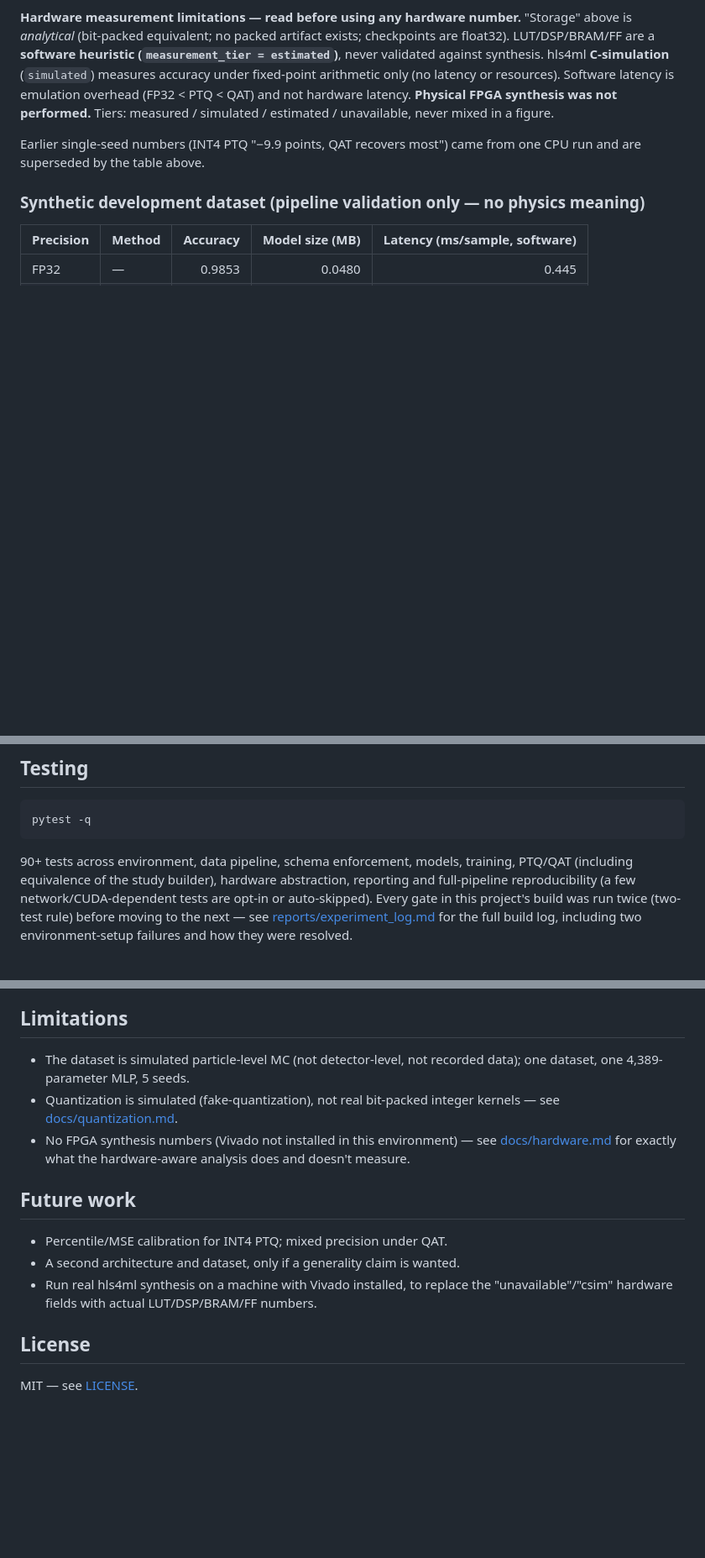
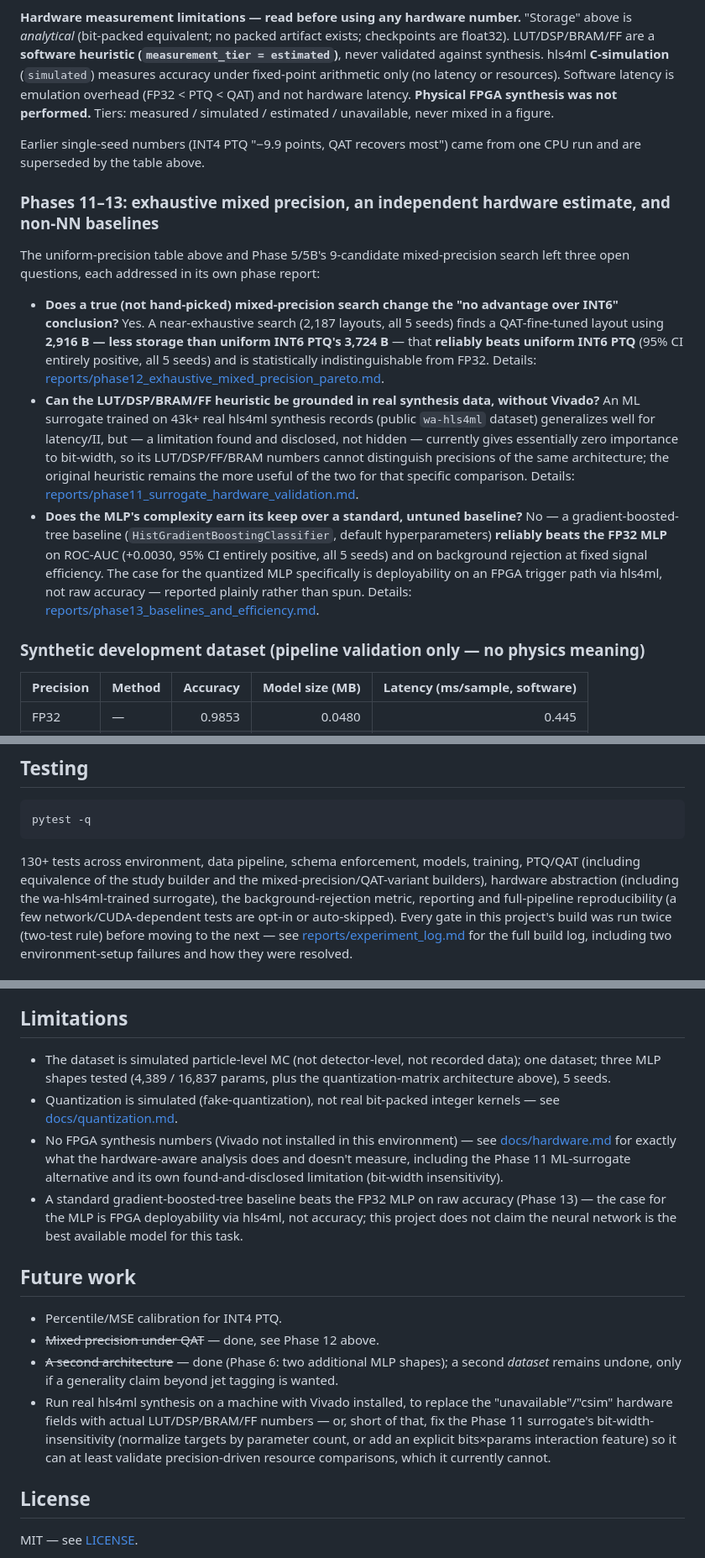
Before and after one commit to Piush2004/hep-trigger-quantization-lab, a Markdown page: README.md, 3 parts joined by grey strips. Shown at 84% size. Rendered like a GitHub page; blank space fills up the shorter version.

Commit message:
Update README and REPRODUCIBILITY.md for Phases 11-13
Adds the Phases 11-13 results summary and reproduction commands, corrects the
PyTorch CUDA extra-index-url in the documented setup command (verified via a
clean-venv install attempt that the documented command fails outright without
it -- a pre-existing bug, not introduced here), fixes the "Future work" wording
now that mixed precision under QAT and a second architecture item are done,
and updates the test count.

Co-Authored-By: Claude Sonnet 5 <noreply@anthropic.com>

````diff
--- a/README.md
+++ b/README.md
@@ -143,6 +143,29 @@ Software latency is emulation overhead (FP32 < PTQ < QAT) and not hardware laten
 
 Earlier single-seed numbers (INT4 PTQ "−9.9 points, QAT recovers most") came from one CPU run and are superseded by the table above.
 
+### Phases 11–13: exhaustive mixed precision, an independent hardware estimate, and non-NN baselines
+
+The uniform-precision table above and Phase 5/5B's 9-candidate mixed-precision search left
+three open questions, each addressed in its own phase report:
+
+- **Does a true (not hand-picked) mixed-precision search change the "no advantage over INT6"
+  conclusion?** Yes. A near-exhaustive search (2,187 layouts, all 5 seeds) finds a QAT-fine-tuned
+  layout using **2,916 B — less storage than uniform INT6 PTQ's 3,724 B** — that **reliably beats
+  uniform INT6 PTQ** (95% CI entirely positive, all 5 seeds) and is statistically indistinguishable
+  from FP32. Details: [reports/phase12_exhaustive_mixed_precision_pareto.md](reports/phase12_exhaustive_mixed_precision_pareto.md).
+- **Can the LUT/DSP/BRAM/FF heuristic be grounded in real synthesis data, without Vivado?** An
+  ML surrogate trained on 43k+ real hls4ml synthesis records (public `wa-hls4ml` dataset)
+  generalizes well for latency/II, but — a limitation found and disclosed, not hidden — currently
+  gives essentially zero importance to bit-width, so its LUT/DSP/FF/BRAM numbers cannot
+  distinguish precisions of the same architecture; the original heuristic remains the more useful
+  of the two for that specific comparison. Details: [reports/phase11_surrogate_hardware_validation.md](reports/phase11_surrogate_hardware_validation.md).
+- **Does the MLP's complexity earn its keep over a standard, untuned baseline?** No — a
+  gradient-boosted-tree baseline (`HistGradientBoostingClassifier`, default hyperparameters)
+  **reliably beats the FP32 MLP** on ROC-AUC (+0.0030, 95% CI entirely positive, all 5 seeds) and
+  on background rejection at fixed signal efficiency. The case for the quantized MLP specifically
+  is deployability on an FPGA trigger path via hls4ml, not raw accuracy — reported plainly rather
+  than spun. Details: [reports/phase13_baselines_and_efficiency.md](reports/phase13_baselines_and_efficiency.md).
+
 ### Synthetic development dataset (pipeline validation only — no physics meaning)
 
 | Precision | Method | Accuracy | Model size (MB) | Latency (ms/sample, software) |
@@ -200,7 +224,7 @@ python -m hep_quant report
 pytest -q
 ```
 
-90+ tests across environment, data pipeline, schema enforcement, models, training, PTQ/QAT (including equivalence of the study builder), hardware abstraction, reporting and full-pipeline reproducibility
+130+ tests across environment, data pipeline, schema enforcement, models, training, PTQ/QAT (including equivalence of the study builder and the mixed-precision/QAT-variant builders), hardware abstraction (including the wa-hls4ml-trained surrogate), the background-rejection metric, reporting and full-pipeline reproducibility
 (a few network/CUDA-dependent tests are opt-in or auto-skipped). Every gate in this project's build was
 run twice (two-test rule) before moving to the next — see
 [reports/experiment_log.md](reports/experiment_log.md) for the full build log,
@@ -221,19 +245,30 @@ Known provenance gap: the 21 frozen runs recorded commit `4e9b673` while the wor
 
 ## Limitations
 
-- The dataset is simulated particle-level MC (not detector-level, not recorded data); one dataset, one 4,389-parameter MLP, 5 seeds.
+- The dataset is simulated particle-level MC (not detector-level, not recorded data); one
+  dataset; three MLP shapes tested (4,389 / 16,837 params, plus the quantization-matrix
+  architecture above), 5 seeds.
 - Quantization is simulated (fake-quantization), not real bit-packed integer kernels
   — see [docs/quantization.md](docs/quantization.md).
 - No FPGA synthesis numbers (Vivado not installed in this environment) — see
   [docs/hardware.md](docs/hardware.md) for exactly what the hardware-aware analysis
-  does and doesn't measure.
+  does and doesn't measure, including the Phase 11 ML-surrogate alternative and its
+  own found-and-disclosed limitation (bit-width insensitivity).
+- A standard gradient-boosted-tree baseline beats the FP32 MLP on raw accuracy (Phase 13) —
+  the case for the MLP is FPGA deployability via hls4ml, not accuracy; this project does not
+  claim the neural network is the best available model for this task.
 
 ## Future work
 
-- Percentile/MSE calibration for INT4 PTQ; mixed precision under QAT.
-- A second architecture and dataset, only if a generality claim is wanted.
+- Percentile/MSE calibration for INT4 PTQ.
+- ~~Mixed precision under QAT~~ — done, see Phase 12 above.
+- ~~A second architecture~~ — done (Phase 6: two additional MLP shapes); a second *dataset*
+  remains undone, only if a generality claim beyond jet tagging is wanted.
 - Run real hls4ml synthesis on a machine with Vivado installed, to replace the
-  "unavailable"/"csim" hardware fields with actual LUT/DSP/BRAM/FF numbers.
+  "unavailable"/"csim" hardware fields with actual LUT/DSP/BRAM/FF numbers — or, short of that,
+  fix the Phase 11 surrogate's bit-width-insensitivity (normalize targets by parameter count, or
+  add an explicit bits×params interaction feature) so it can at least validate precision-driven
+  resource comparisons, which it currently cannot.
 
 ## License
 
````
Also changed, not shown: other parts of README.md (+1 -0 lines), docs/REPRODUCIBILITY.md (+19 -2 lines).
